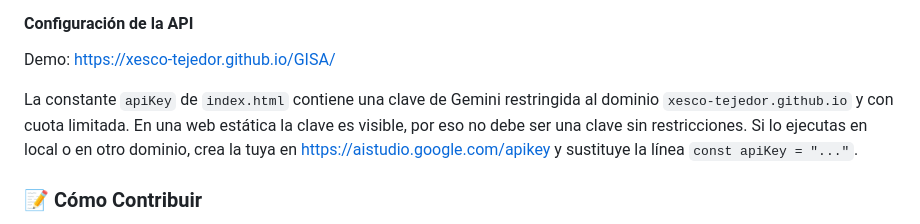
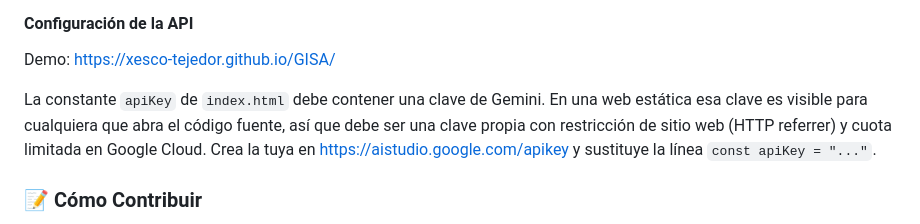
Before and after one commit to Xesco-Tejedor/GISA, a Markdown page: README.md, the part around the change. Drawn GitHub-style.

Commit message:
Clarify apiKey usage and restrictions in README
Updated the explanation regarding the apiKey in index.html to emphasize the need for a site-restricted key and clarified the visibility of the key in static websites.

```diff
--- a/README.md
+++ b/README.md
@@ -42,7 +42,7 @@ Dado que el proyecto es un solo archivo `index.html` con *scripts* en línea, la
 
 Demo: https://xesco-tejedor.github.io/GISA/
 
-La constante `apiKey` de `index.html` contiene una clave de Gemini restringida al dominio `xesco-tejedor.github.io` y con cuota limitada. En una web estática la clave es visible, por eso no debe ser una clave sin restricciones. Si lo ejecutas en local o en otro dominio, crea la tuya en https://aistudio.google.com/apikey y sustituye la línea `const apiKey = "..."`.
+La constante `apiKey` de `index.html` debe contener una clave de Gemini. En una web estática esa clave es visible para cualquiera que abra el código fuente, así que debe ser una clave propia con restricción de sitio web (HTTP referrer) y cuota limitada en Google Cloud. Crea la tuya en https://aistudio.google.com/apikey y sustituye la línea `const apiKey = "..."`.
 
 ### 📝 Cómo Contribuir
 
```
